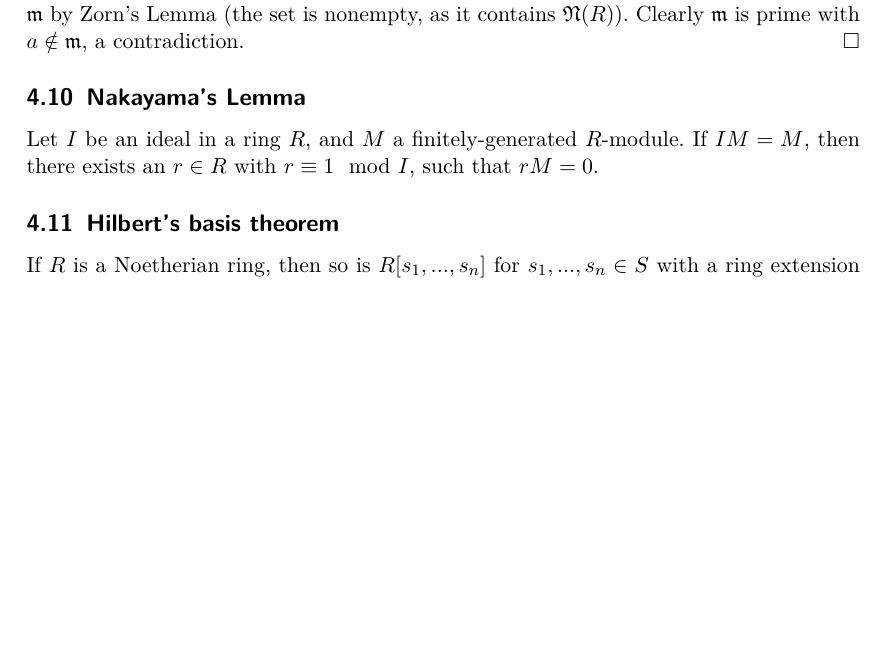
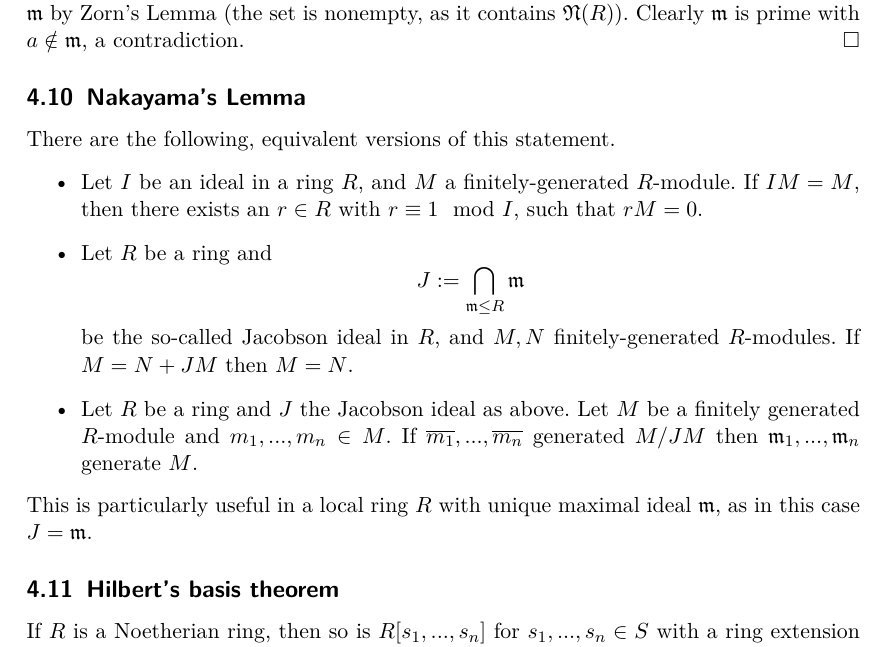
Before and after one commit to FeanorTheElf/mathematical-factsheet, a LaTeX document (factsheet.tex, which reads algebra.tex): part of page 21 of 58 before the commit and part of page 21 of 59 after it, cut so that both start at the same text, the shorter picture padded with empty space. Compiled offline with pdfLaTeX.

Commit message:
Expanded Nakayama's Lemma

```diff
--- a/algebra.tex
+++ b/algebra.tex
@@ -116,8 +116,21 @@ Then every chain in the set of ideals $\{ I \leq R \ | \ 1, a \notin I \}$ has a
 Clearly $\mathfrak{m}$ is prime with $a \notin \mathfrak{m}$, a contradiction.$\hfill\square$
 
 \subsection{Nakayama's Lemma}
-Let $I$ be an ideal in a ring $R$, and $M$ a finitely-generated $R$-module.
-If $I M = M$, then there exists an $r \in R$ with $r \equiv 1 \mod I$, such that $r M = 0$.
+There are the following, equivalent versions of this statement.
+\begin{itemize}
+    \item Let $I$ be an ideal in a ring $R$, and $M$ a finitely-generated $R$-module.
+    If $I M = M$, then there exists an $r \in R$ with $r \equiv 1 \mod I$, such that $r M = 0$.
+    \item Let $R$ be a ring and
+    \begin{equation*}
+        J := \bigcap_{\mathfrak{m} \leq R} \mathfrak{m}
+    \end{equation*}
+    be the so-called Jacobson ideal in $R$, and $M, N$ finitely-generated $R$-modules.
+    If $M = N + JM$ then $M = N$.
+    \item Let $R$ be a ring and $J$ the Jacobson ideal as above.
+    Let $M$ be a finitely generated $R$-module and $m_1, ..., m_n \in M$.
+    If $\overline{m_1}, ..., \overline{m_n}$ generated $M/JM$ then $\mathfrak{m}_1, ..., \mathfrak{m}_n$ generate $M$.
+\end{itemize}
+This is particularly useful in a local ring $R$ with unique maximal ideal $\mathfrak{m}$, as in this case $J = \mathfrak{m}$.
 
 \subsection{Hilbert's basis theorem}
 If $R$ is a Noetherian ring, then so is $R[s_1, ..., s_n]$ for $s_1, ..., s_n \in S$ with a ring extension $S \supseteq R$.
```
Also changed, not shown: schemes.tex (+3 -2 lines), factsheet.pdf, schemes.pdf.
